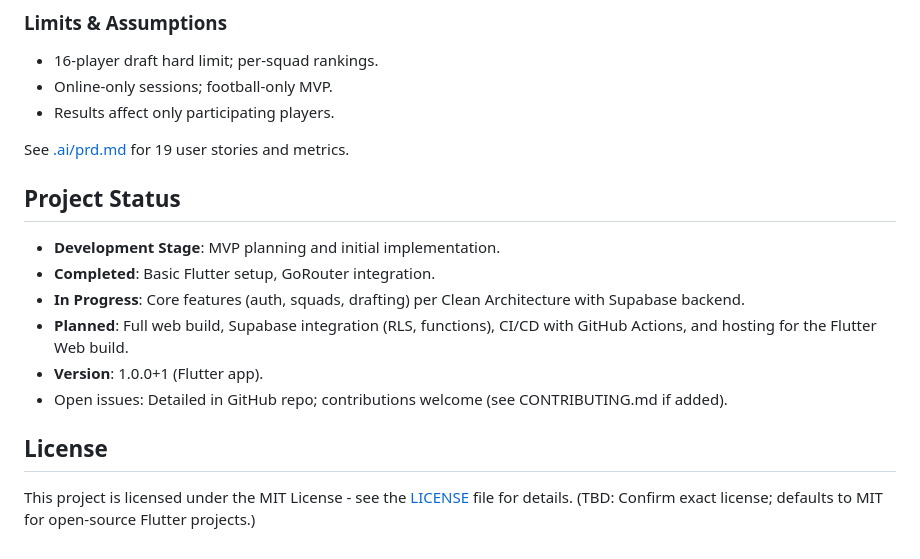
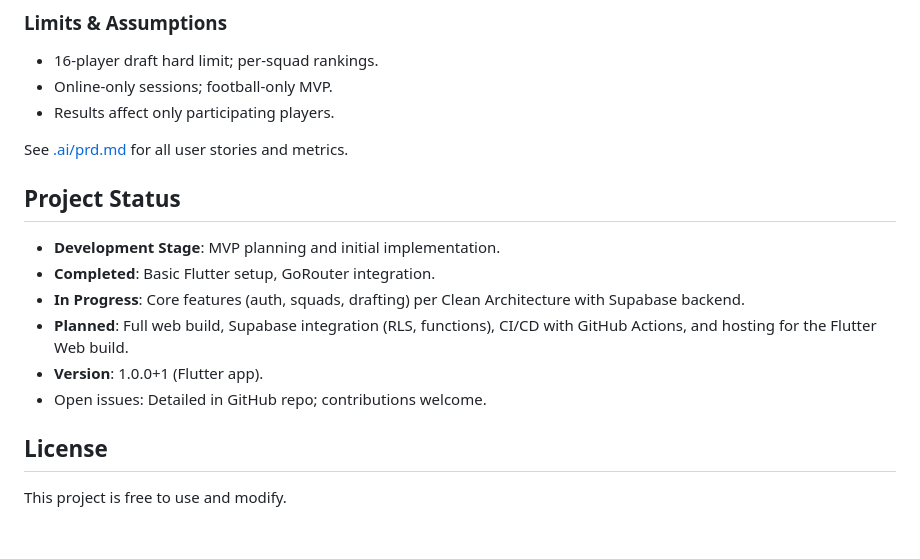
Before and after one commit to Netherman2440/squads_web, a Markdown page: README.md, the part around the change. Drawn GitHub-style.

```diff
--- a/README.md
+++ b/README.md
@@ -148,7 +148,7 @@ For full CI/CD, see planned GitHub Actions workflows.
 - Online-only sessions; football-only MVP.
 - Results affect only participating players.
 
-See [.ai/prd.md](.ai/prd.md) for 19 user stories and metrics.
+See [.ai/prd.md](.ai/prd.md) for all user stories and metrics.
 
 ## Project Status
 - **Development Stage**: MVP planning and initial implementation.
@@ -156,7 +156,7 @@ See [.ai/prd.md](.ai/prd.md) for 19 user stories and metrics.
 - **In Progress**: Core features (auth, squads, drafting) per Clean Architecture with Supabase backend.
 - **Planned**: Full web build, Supabase integration (RLS, functions), CI/CD with GitHub Actions, and hosting for the Flutter Web build.
 - **Version**: 1.0.0+1 (Flutter app).
-- Open issues: Detailed in GitHub repo; contributions welcome (see CONTRIBUTING.md if added).
+- Open issues: Detailed in GitHub repo; contributions welcome.
 
 ## License
-This project is licensed under the MIT License - see the [LICENSE](LICENSE) file for details. (TBD: Confirm exact license; defaults to MIT for open-source Flutter projects.)
+This project is free to use and modify.
```
